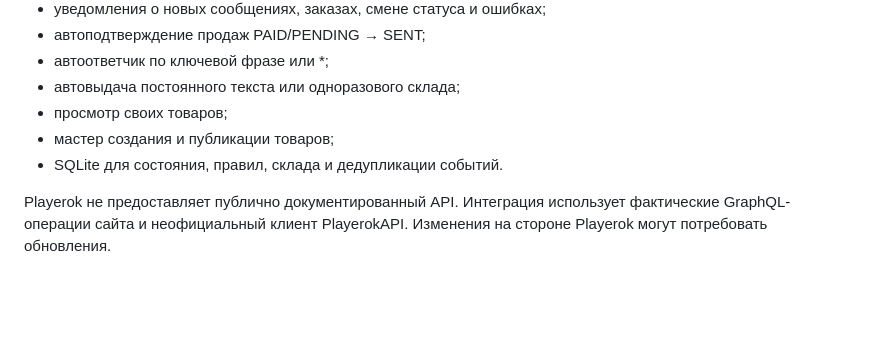
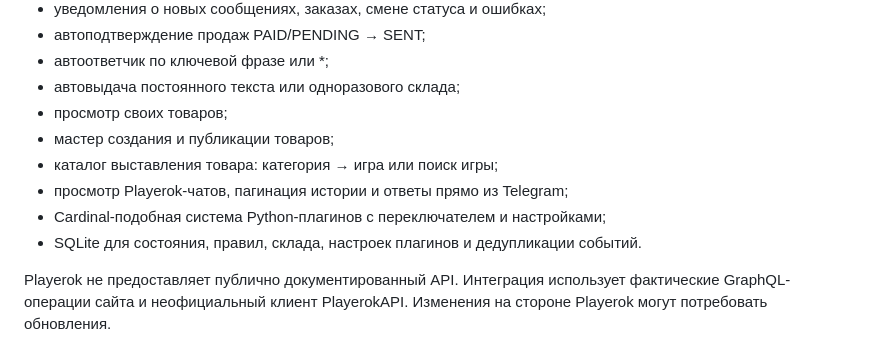
Before and after one commit to creepyside11/playerok-bot, a Markdown page: README.md, the part around one of its changes. Drawn GitHub-style; blank space fills up the shorter version.

```diff
--- a/README.md
+++ b/README.md
@@ -13,7 +13,10 @@ Telegram-бот на aiogram 3 для автоматизации Playerok.
 - автовыдача постоянного текста или одноразового склада;
 - просмотр своих товаров;
 - мастер создания и публикации товаров;
-- SQLite для состояния, правил, склада и дедупликации событий.
+- каталог выставления товара: категория → игра или поиск игры;
+- просмотр Playerok-чатов, пагинация истории и ответы прямо из Telegram;
+- Cardinal-подобная система Python-плагинов с переключателем и настройками;
+- SQLite для состояния, правил, склада, настроек плагинов и дедупликации событий.
 
 Playerok не предоставляет публично документированный API. Интеграция использует фактические GraphQL-операции сайта и неофициальный клиент PlayerokAPI. Изменения на стороне Playerok могут потребовать обновления.
 
```
Also changed, not shown: other parts of README.md (+75 -0 lines).
